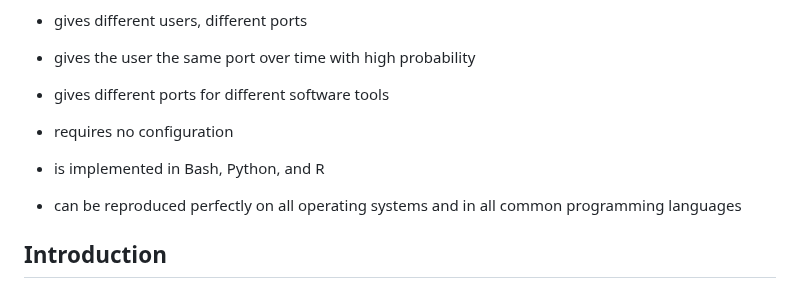
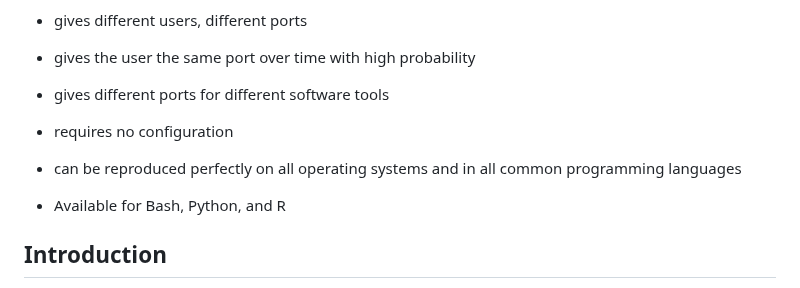
Before and after one commit to HenrikBengtsson/port4me, a Markdown page: README.md, the part around the change. GitHub-like rendering.

Commit message:
README: tweak [ci skip]

```diff
--- a/README.md
+++ b/README.md
@@ -25,10 +25,10 @@ The **[port4me]** tool:
 
 * requires no configuration
 
-* is implemented in Bash, Python, and R
-
 * can be reproduced perfectly on all operating systems and in all
   common programming languages
+
+* Available for Bash, Python, and R
 
 
 ## Introduction
```
